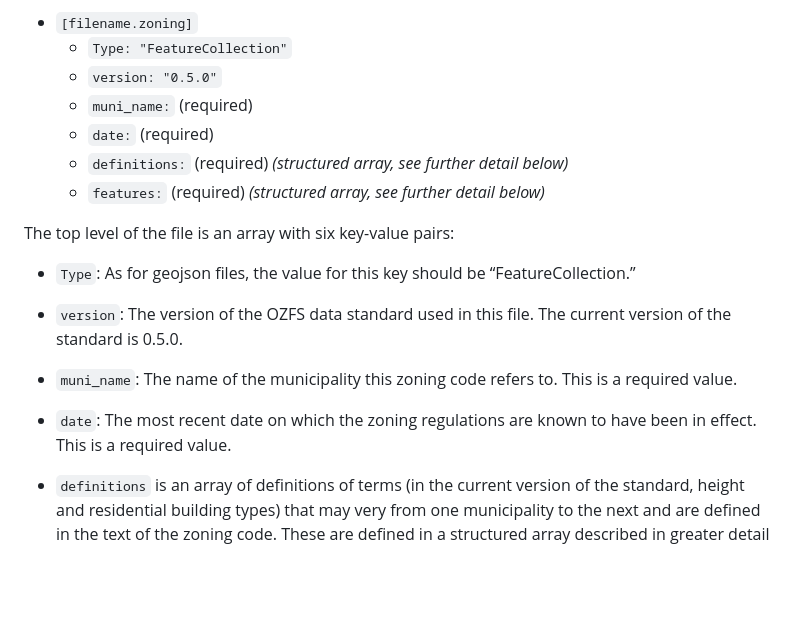
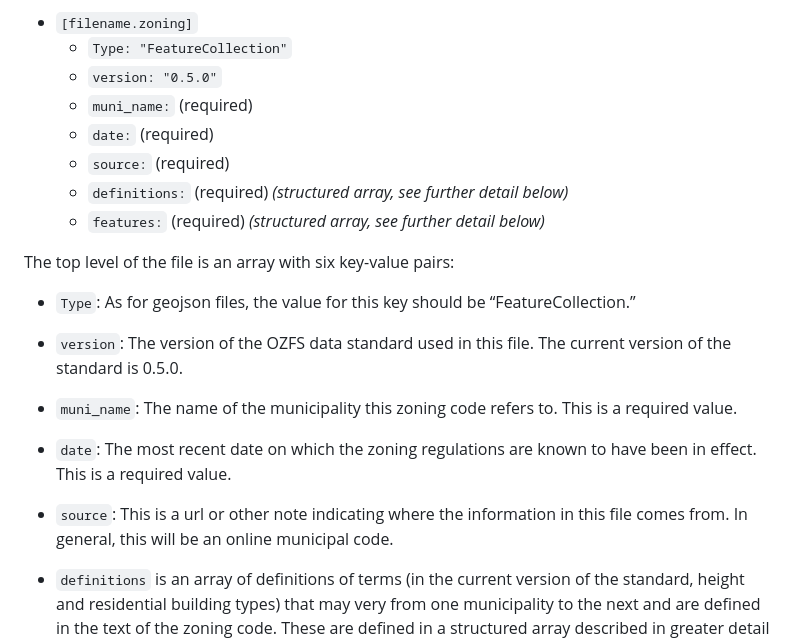
Before and after one commit to vibe-lab-gsd/ozfs-standard, a Markdown page: README.md, the part around the change. GitHub-like rendering; blank space fills up the shorter version.

Commit message:
Added source field for muni-level data in zoning file.

```diff
--- a/README.md
+++ b/README.md
@@ -65,6 +65,7 @@ below.
     -   `version: "0.5.0"`
     -   `muni_name:` (required)
     -   `date:` (required)
+    -   `source:` (required)
     -   `definitions:` (required) *(structured array, see further detail
         below)*
     -   `features:` (required) *(structured array, see further detail
@@ -74,16 +75,14 @@ The top level of the file is an array with six key-value pairs:
 
 -   `Type`: As for geojson files, the value for this key should be
     “FeatureCollection.”
-
 -   `version`: The version of the OZFS data standard used in this file.
     The current version of the standard is 0.5.0.
-
 -   `muni_name`: The name of the municipality this zoning code refers
     to. This is a required value.
-
 -   `date`: The most recent date on which the zoning regulations are
     known to have been in effect. This is a required value.
-
+-   `source`: This is a url or other note indicating where the information in this
+    file comes from. In general, this will be an online municipal code.
 -   `definitions` is an array of definitions of terms (in the current
     version of the standard, height and residential building types) that
     may very from one municipality to the next and are defined in the
```
